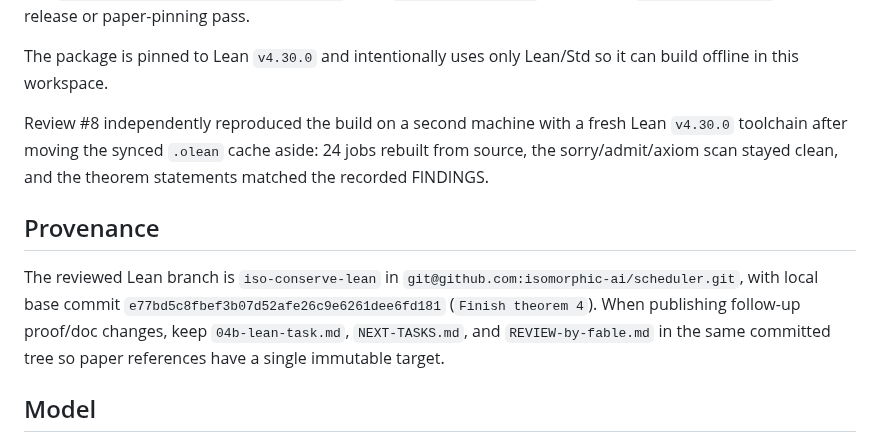
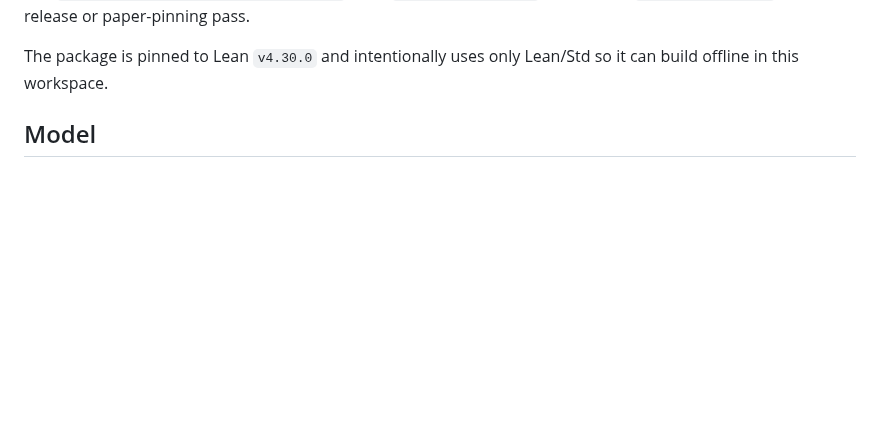
Before and after one commit to isomorphic-ai/scheduler, a Markdown page: iso-conserve-lean/README.md, the part around the change. Drawn GitHub-style; blank space fills up the shorter version.

Commit message:
Remove converted README claims.

```diff
--- a/iso-conserve-lean/README.md
+++ b/iso-conserve-lean/README.md
@@ -19,20 +19,6 @@ Use `../tools/lean-evidence-audit --write` from `iso-conserve-lean/` to generate
 
 The package is pinned to Lean `v4.30.0` and intentionally uses only Lean/Std so it
 can build offline in this workspace.
-
-Review #8 independently reproduced the build on a second machine with a fresh
-Lean `v4.30.0` toolchain after moving the synced `.olean` cache aside: 24 jobs
-rebuilt from source, the sorry/admit/axiom scan stayed clean, and the theorem
-statements matched the recorded FINDINGS.
-
-## Provenance
-
-The reviewed Lean branch is `iso-conserve-lean` in
-`git@github.com:isomorphic-ai/scheduler.git`, with local base commit
-`e77bd5c8fbef3b07d52afe26c9e6261dee6fd181` (`Finish theorem 4`). When publishing
-follow-up proof/doc changes, keep `04b-lean-task.md`, `NEXT-TASKS.md`, and
-`REVIEW-by-fable.md` in the same committed tree so paper references have a single
-immutable target.
 
 ## Model
 
```
